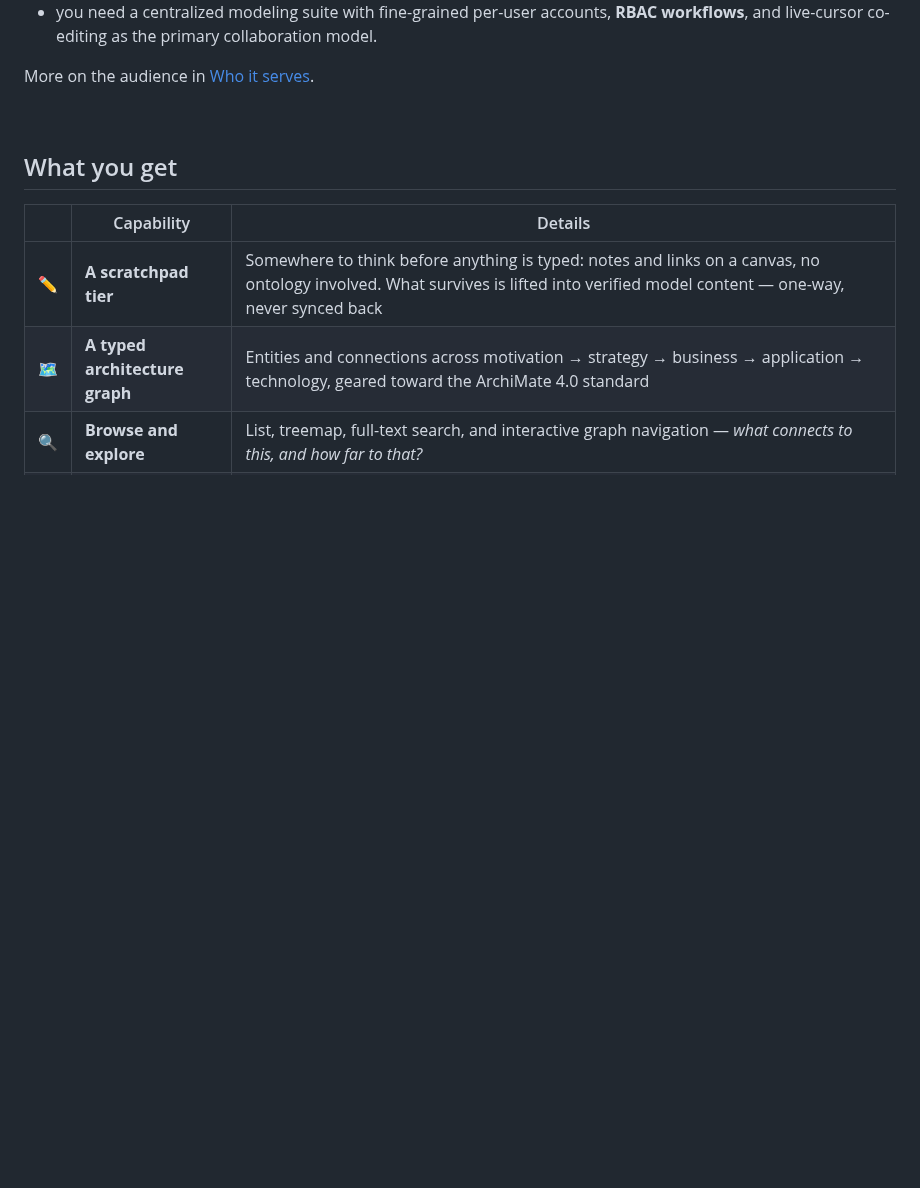
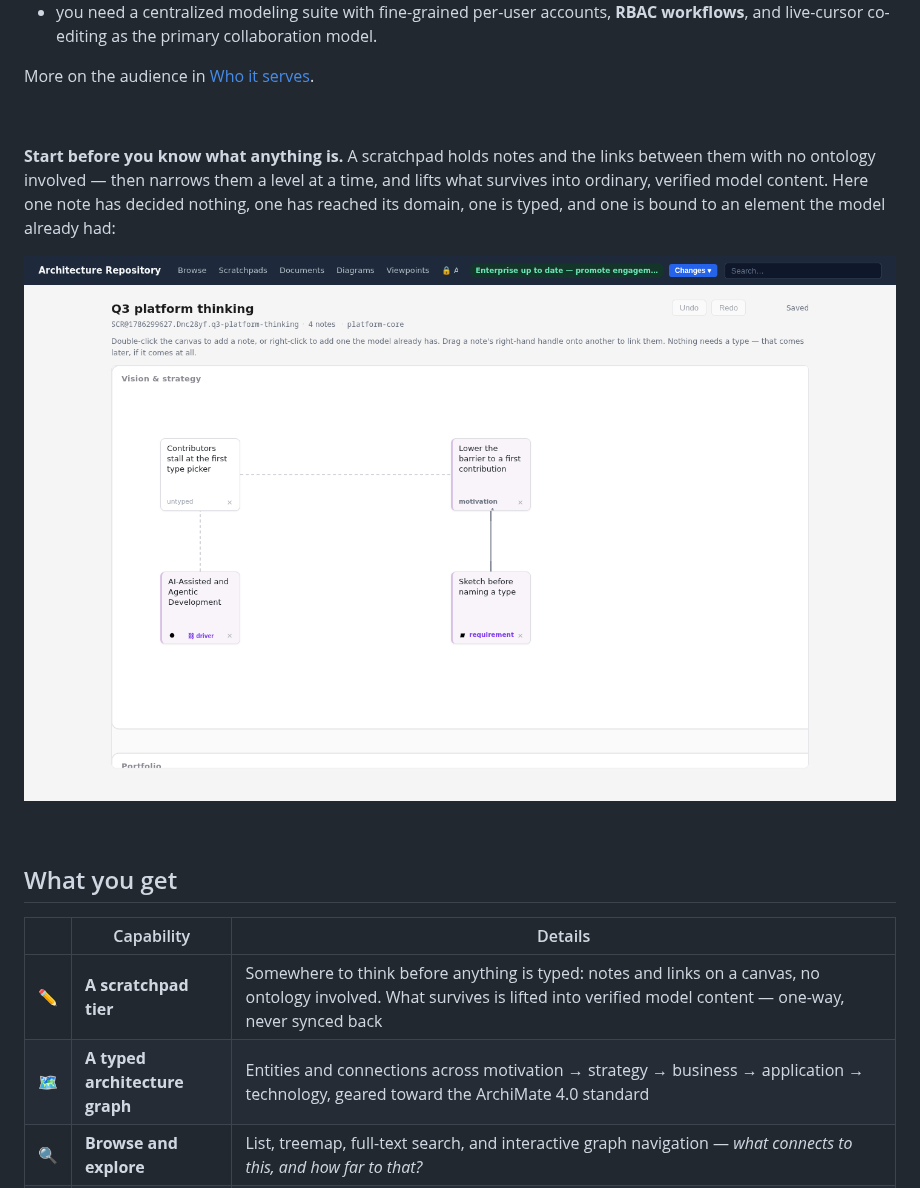
Before and after one commit to mbauer83/architectonic, a Markdown page: README.md, the part around the change. Rendered like a GitHub page; pictures changed too: docs/media/scratchpad-hero.png (added); blank space fills up the shorter version.

Commit message:
Docs: show the scratchpad on the README, from a committed fixture
The picture the tier needed: one note that has decided nothing, one narrowed to
its domain, one typed, and one bound to an element the model already had —
side by side, so the progression is the thing you see rather than something the
prose asserts.

Taken at 1440x900 from `SCR@1786299627.Dnc28yf.q3-platform-thinking`, which is
committed content authored through the MCP tools, so the shot is reproducible
rather than staged.

**The fourth state the brief asked for — a *realized* note — is absent, and that
is a decision rather than an omission.** Faking one would put a fabricated
record in the repository; producing a real one means performing a lift that
writes an entity into the self-model, which is the owner's call to make and not
a side effect of taking a screenshot.

The earlier attempts at this shot were captured against a **cached HTML
document** — the page was running `index-Bx4nXAYW.js` while the server served
`index-DsXL0Cf4.js`, which is why the canvas rework appeared not to have landed
and why two "defects" were reported that were not real. The served asset was the
thing to distrust, not the code.

```diff
--- a/README.md
+++ b/README.md
@@ -87,6 +87,15 @@ repository to answer your questions.
   and live-cursor co-editing as the primary collaboration model.
 
 More on the audience in [Who it serves](docs/01-motivation.md#who-it-serves).
+
+&nbsp;
+
+**Start before you know what anything is.** A scratchpad holds notes and the links between them with
+no ontology involved — then narrows them a level at a time, and lifts what survives into ordinary,
+verified model content. Here one note has decided nothing, one has reached its domain, one is typed,
+and one is bound to an element the model already had:
+
+![A scratchpad: an untyped note, one narrowed to a domain, one typed, and one bound to an existing element](docs/media/scratchpad-hero.png)
 
 &nbsp;
 
```
Also changed, not shown: 1 other file.
